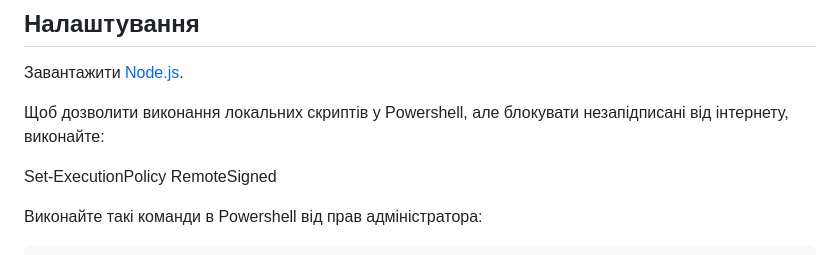
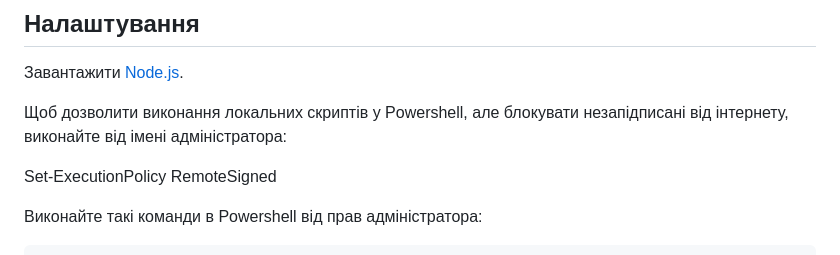
Before and after one commit to PatriotV2/Solar_System, a Markdown page: README.md, the part around the change. Rendered like a GitHub page.

```diff
--- a/README.md
+++ b/README.md
@@ -19,7 +19,7 @@
 
 Завантажити [Node.js](https://nodejs.org/en/download/).
 
-Щоб дозволити виконання локальних скриптів у Powershell, але блокувати незапідписані від інтернету, виконайте:
+Щоб дозволити виконання локальних скриптів у Powershell, але блокувати незапідписані від інтернету, виконайте від імені адміністратора:
 
 Set-ExecutionPolicy RemoteSigned
 
```
